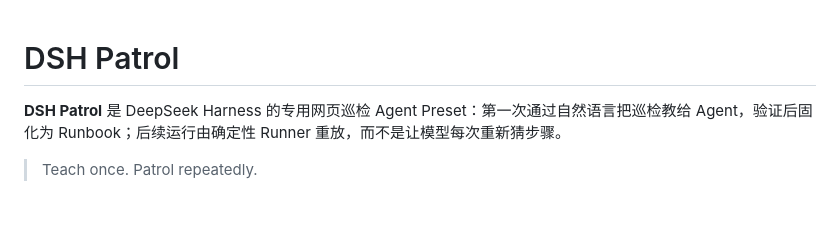
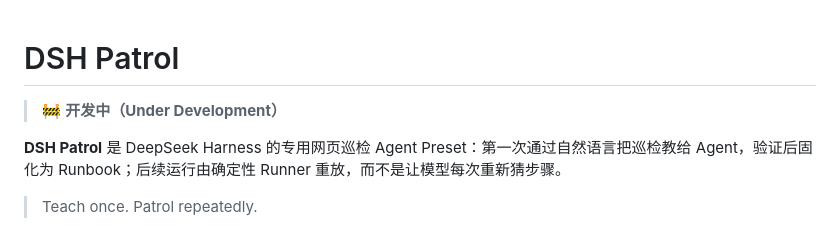
Before and after one commit to qigelunbiya/DSH-Patrol, a Markdown page: README.md, the part around the change. Rendered like a GitHub page; blank space fills up the shorter version.

Commit message:
docs: mark project as under development

```diff
--- a/README.md
+++ b/README.md
@@ -1,4 +1,6 @@
 # DSH Patrol
+
+> 🚧 **开发中（Under Development）**
 
 **DSH Patrol** 是 DeepSeek Harness 的专用网页巡检 Agent Preset：第一次通过自然语言把巡检教给 Agent，验证后固化为 Runbook；后续运行由确定性 Runner 重放，而不是让模型每次重新猜步骤。
 
```
